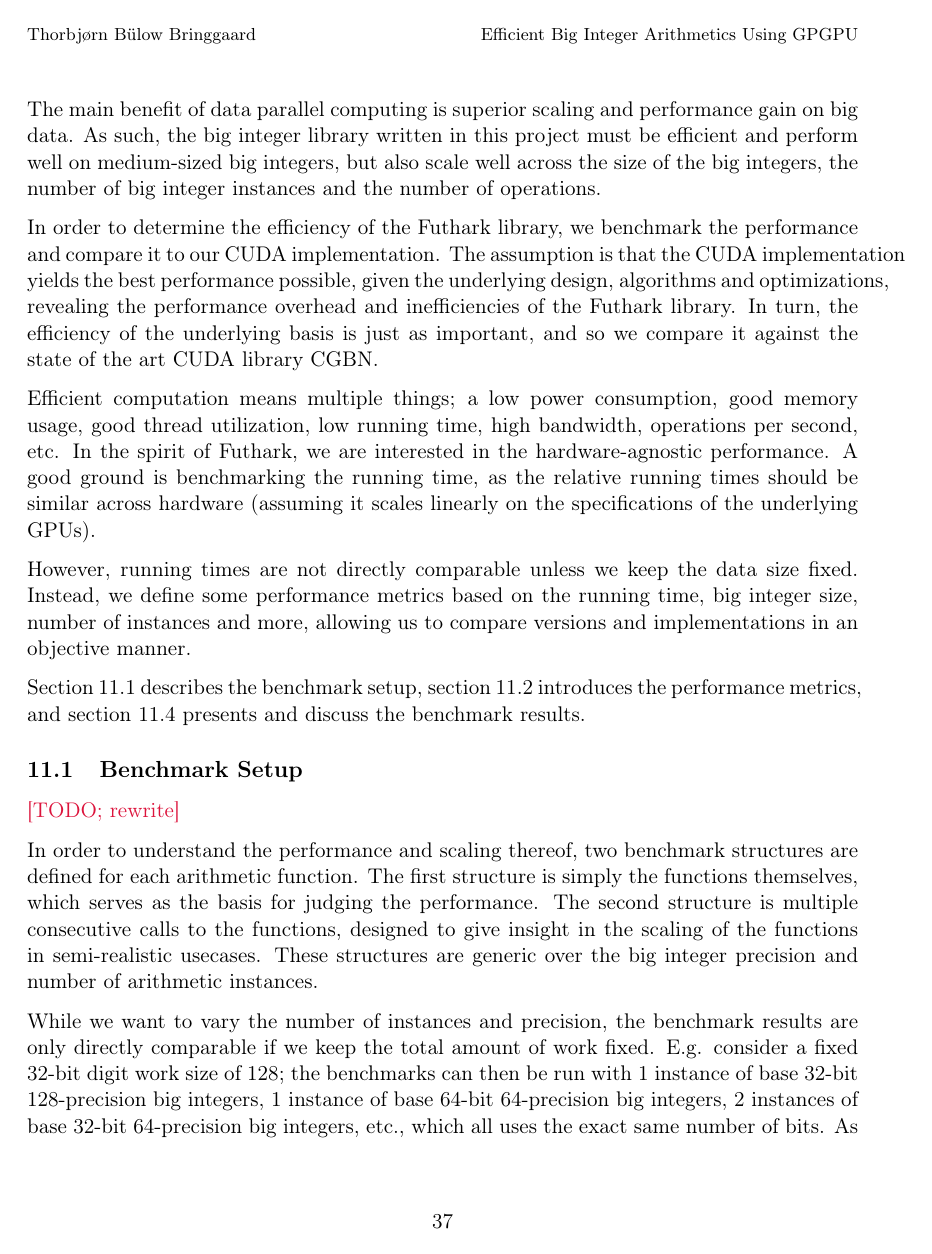
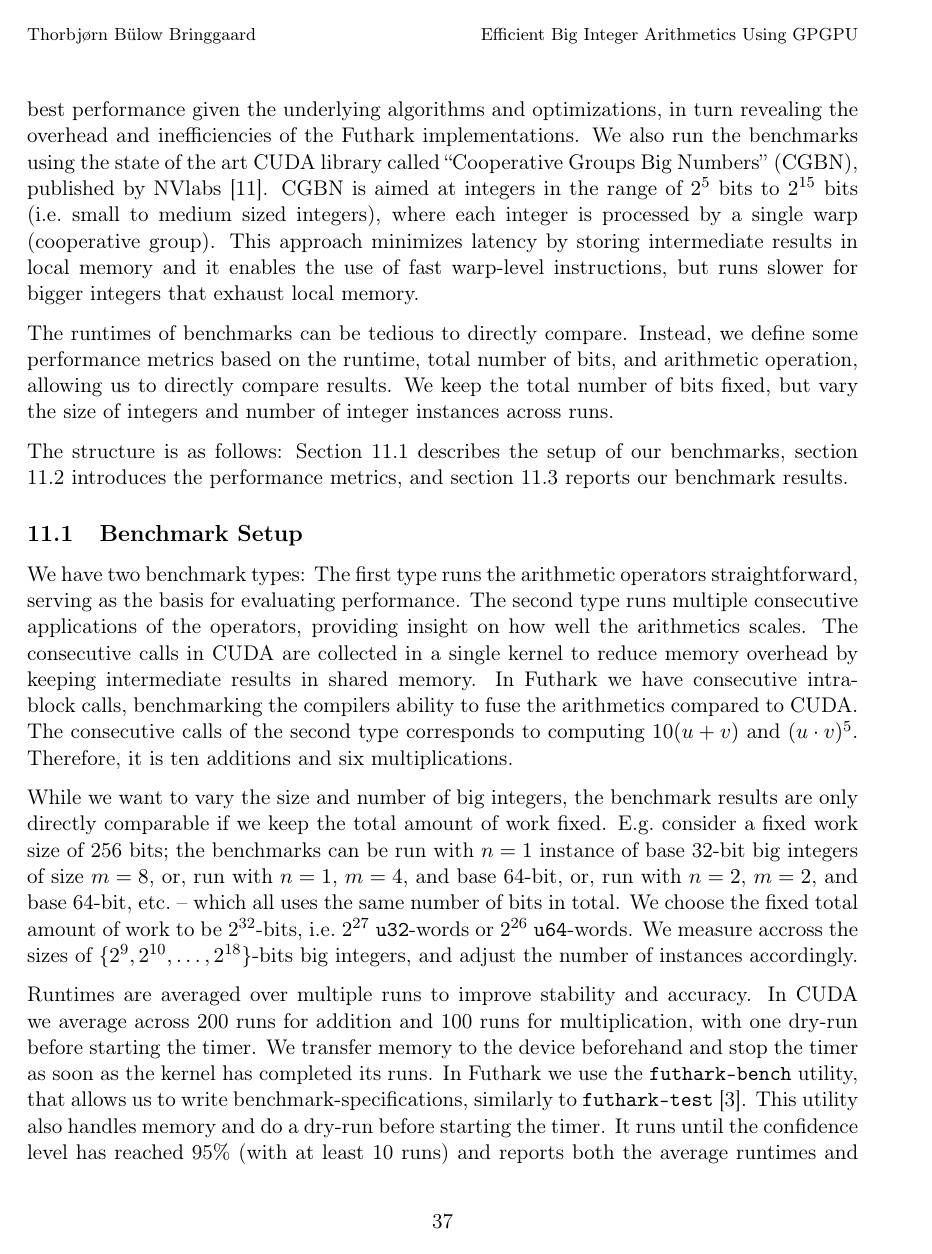
Before and after one commit to tossenxD/big-int, a LaTeX thesis (thesis/main.tex, which reads thesis/sections/performance.tex): page 37 of 44 before the commit and page 37 of 43 after it. Compiled offline with pdfLaTeX.

Commit message:
rewrote performance section (results are still missing)

```diff
--- a/thesis/sections/performance.tex
+++ b/thesis/sections/performance.tex
@@ -5,52 +6,53 @@
+implementations yields the best performance given the underlying algorithms and
+optimizations, in turn revealing the overhead and inefficiencies of the Futhark
+implementations. We also run the benchmarks using the state of the art CUDA
+library called ``Cooperative Groups Big Numbers'' (CGBN), published by NVlabs
+\cite{CGBN}. CGBN is aimed at integers in the range of $2^5$ bits to $2^{15}$
+bits (i.e.\ small to medium sized integers), where each integer is processed by
+a single warp (cooperative group). This approach minimizes latency by storing
+intermediate results in local memory and it enables the use of fast warp-level
+instructions, but runs slower for bigger integers that exhaust local memory.
 
-The main benefit of data parallel computing is superior scaling and performance
-gain on big data. As such, the big integer library written in this project must
-be efficient and perform well on medium-sized big integers, but also scale well
-across the size of the big integers, the number of big integer instances and the
-number of operations.
+The runtimes of benchmarks can be tedious to directly compare. Instead, we
+define some performance metrics based on the runtime, total number of bits, and
+arithmetic operation, allowing us to directly compare results. We keep the total
+number of bits fixed, but vary the size of integers and number of integer
+instances across runs.
 
-In order to determine the efficiency of the Futhark library, we benchmark the
-performance and compare it to our CUDA implementation. The assumption is that
-the CUDA implementation yields the best performance possible, given the
-underlying design, algorithms and optimizations, revealing the performance
-overhead and inefficiencies of the Futhark library. In turn, the efficiency of
-the underlying basis is just as important, and so we compare it against the
-state of the art CUDA library CGBN.
-
-Efficient computation means multiple things; a low power consumption, good
-memory usage, good thread utilization, low running time, high bandwidth,
-operations per second, etc. In the spirit of Futhark, we are interested in the
-hardware-agnostic performance. A good ground is benchmarking the running time,
-as the relative running times should be similar across hardware (assuming it
-scales linearly on the specifications of the underlying GPUs).
-
-However, running times are not directly comparable unless we keep the data size
-fixed. Instead, we define some performance metrics based on the running time,
-big integer size, number of instances and more, allowing us to compare versions
-and implementations in an objective manner.
-
-Section \ref{subsec:benchset} describes the benchmark setup, section
-\ref{subsec:perfmet} introduces the performance metrics, and section
-\ref{subsec:benchres} presents and discuss the benchmark results.
+The structure is as follows: Section \ref{subsec:benchset} describes the setup
+of our benchmarks, section \ref{subsec:perfmet} introduces the performance
+metrics, and section \ref{subsec:benchres} reports our benchmark results.
 
 \subsection{Benchmark Setup}
 \label{subsec:benchset}
 
-{\red [TODO; rewrite]}
+We have two benchmark types: The first type runs the arithmetic operators
+straightforward, serving as the basis for evaluating performance. The second
+type runs multiple consecutive applications of the operators, providing insight
+on how well the arithmetics scales. The consecutive calls in CUDA are collected
+in a single kernel to reduce memory overhead by keeping intermediate results in
+shared memory. In Futhark we have consecutive intra-block calls, benchmarking
+the compilers ability to fuse the arithmetics compared to CUDA. The consecutive
+calls of the second type corresponds to computing $10(u+v)$ and $(u\cdot
+v)^5$. Therefore, it is ten additions and six multiplications.
 
-In order to understand the performance and scaling thereof, two benchmark
-structures are defined for each arithmetic function. The first structure is
-simply the functions themselves, which serves as the basis for judging the
-performance. The second structure is multiple consecutive calls to the
-functions, designed to give insight in the scaling of the functions in
-semi-realistic usecases. These structures are generic over the big integer
-precision and number of arithmetic instances.
+While we want to vary the size and number of big integers, the benchmark results
+are only directly comparable if we keep the total amount of work fixed. E.g.\
+consider a fixed work size of 256 bits; the benchmarks can be run with $n=1$
+instance of base 32-bit big integers of size $m=8$, or, run with $n=1$, $m=4$,
+and base 64-bit, or, run with $n=2$, $m=2$, and base 64-bit, etc.\ -- which all
+uses the same number of bits in total. We choose the fixed total amount of work
+to be $2^{32}$-bits, i.e.\ $2^{27}$ $\mathtt{u32}$-words or $2^{26}$
+$\mathtt{u64}$-words. We measure accross the sizes of
+$\{2^9,2^{10},\ldots,2^{18}\}$-bits big integers, and adjust the number of instances
+accordingly.
 
-While we want to vary the number of instances and precision, the benchmark
-results are only directly comparable if we keep the total amount of work
-fixed. E.g. consider a fixed 32-bit digit work size of 128; the benchmarks can
-then be run with 1 instance of base 32-bit 128-precision big integers, 1
-instance of base 64-bit 64-precision big integers, 2 instances of base 32-bit
-64-precision big integers, etc., which all uses the exact same number of
-bits. As such, the benchmark results will explicitly reveal which
-function-version is most suitable on what input pattern.
+Runtimes are averaged over multiple runs to improve stability and accuracy. In
+CUDA we average across 200 runs for addition and 100 runs for multiplication,
+with one dry-run before starting the timer. We transfer memory to the device
+beforehand and stop the timer as soon as the kernel has completed its runs. In
+Futhark we use the \texttt{futhark-bench} utility, that allows us to write
+benchmark-specifications, similarly to \texttt{futhark-test}
+\cite{futguide}. This utility also handles memory and do a dry-run before
+starting the timer. It runs until the confidence level has reached 95\% (with at
+least 10 runs) and reports both the average runtimes and the confidence
```
Also changed, not shown: thesis/sections/contributions.tex (+3 -1 lines), thesis/sections/correctness.tex (+9 -10 lines), thesis/sections/strategies.tex (+1 -1 lines), thesis/sections/performance.tex (130 more changed lines).
